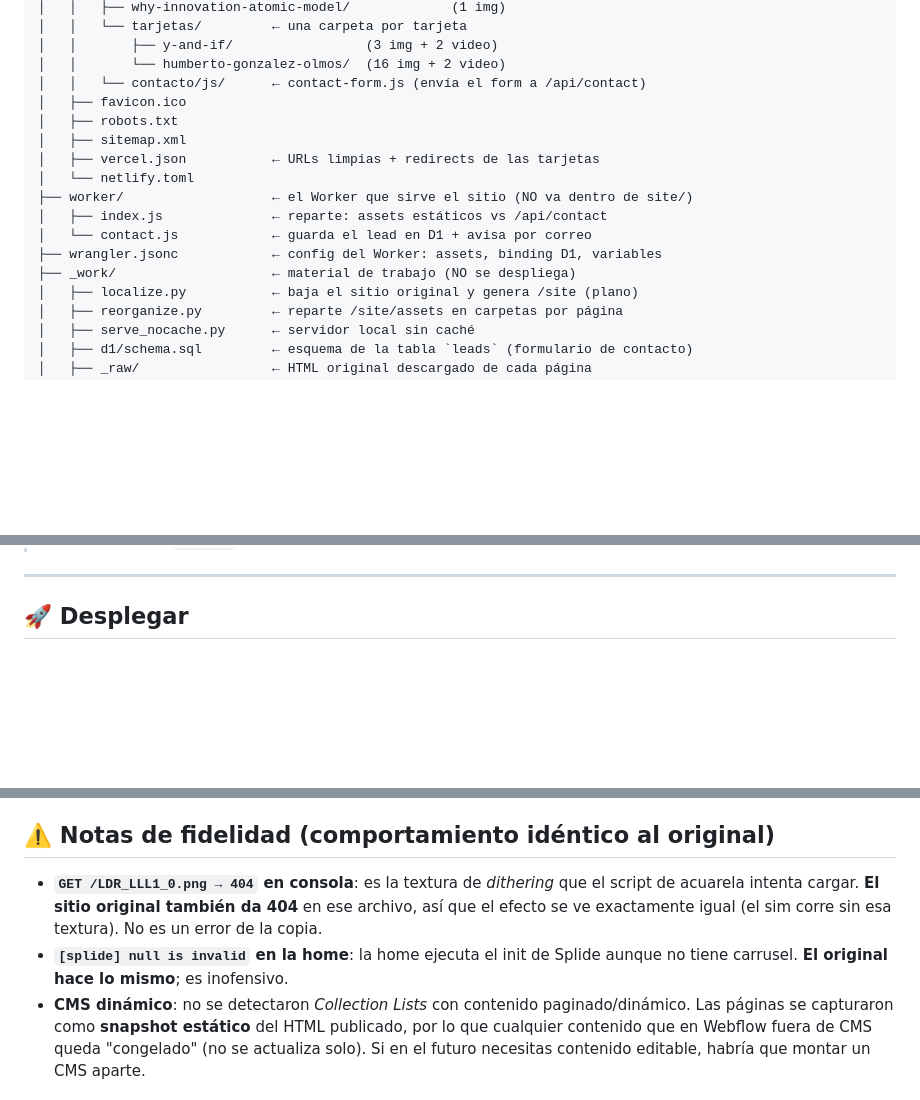
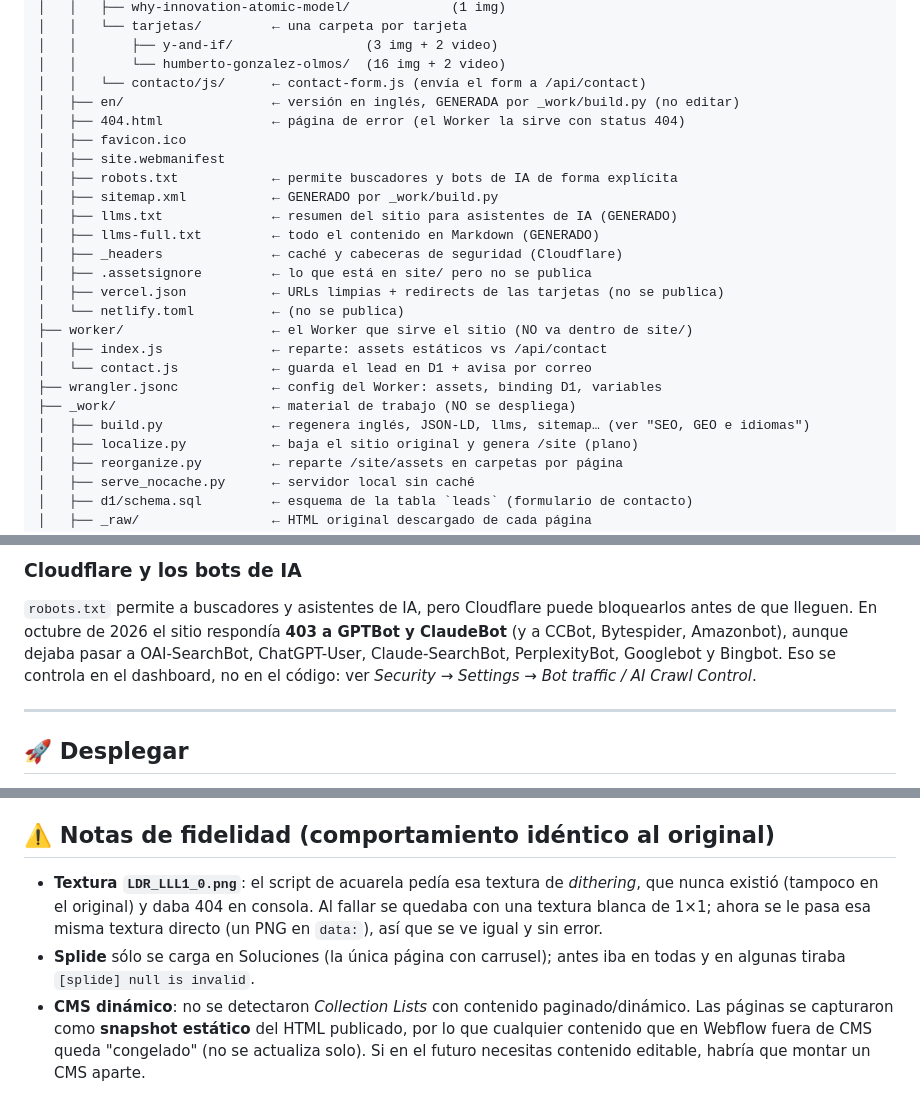
Before and after one commit to FranSepia/YiF-landingpage, a Markdown page: README.md, 3 parts joined by grey strips. GitHub-like rendering; blank space fills up the shorter version.

```diff
--- a/README.md
+++ b/README.md
@@ -36,16 +36,24 @@ Duplicado Landing Page Y&iF/
 │   │       ├── y-and-if/                 (3 img + 2 video)
 │   │       └── humberto-gonzalez-olmos/  (16 img + 2 video)
 │   │   └── contacto/js/      ← contact-form.js (envía el form a /api/contact)
+│   ├── en/                   ← versión en inglés, GENERADA por _work/build.py (no editar)
+│   ├── 404.html              ← página de error (el Worker la sirve con status 404)
 │   ├── favicon.ico
-│   ├── robots.txt
-│   ├── sitemap.xml
-│   ├── vercel.json           ← URLs limpias + redirects de las tarjetas
-│   └── netlify.toml
+│   ├── site.webmanifest
+│   ├── robots.txt            ← permite buscadores y bots de IA de forma explícita
+│   ├── sitemap.xml           ← GENERADO por _work/build.py
+│   ├── llms.txt              ← resumen del sitio para asistentes de IA (GENERADO)
+│   ├── llms-full.txt         ← todo el contenido en Markdown (GENERADO)
+│   ├── _headers              ← caché y cabeceras de seguridad (Cloudflare)
+│   ├── .assetsignore         ← lo que está en site/ pero no se publica
+│   ├── vercel.json           ← URLs limpias + redirects de las tarjetas (no se publica)
+│   └── netlify.toml          ← (no se publica)
 ├── worker/                   ← el Worker que sirve el sitio (NO va dentro de site/)
 │   ├── index.js              ← reparte: assets estáticos vs /api/contact
 │   └── contact.js            ← guarda el lead en D1 + avisa por correo
 ├── wrangler.jsonc            ← config del Worker: assets, binding D1, variables
 ├── _work/                    ← material de trabajo (NO se despliega)
+│   ├── build.py              ← regenera inglés, JSON-LD, llms, sitemap… (ver "SEO, GEO e idiomas")
 │   ├── localize.py           ← baja el sitio original y genera /site (plano)
 │   ├── reorganize.py         ← reparte /site/assets en carpetas por página
 │   ├── serve_nocache.py      ← servidor local sin caché
@@ -112,3 +179,11 @@ Abre **http://127.0.0.1:8123/**. (Cualquier servidor estático sirve: `npx serve
+### Cloudflare y los bots de IA
+
+`robots.txt` permite a buscadores y asistentes de IA, pero Cloudflare puede
+bloquearlos antes de que lleguen. En octubre de 2026 el sitio respondía **403 a
+GPTBot y ClaudeBot** (y a CCBot, Bytespider, Amazonbot), aunque dejaba pasar a
+OAI-SearchBot, ChatGPT-User, Claude-SearchBot, PerplexityBot, Googlebot y
+Bingbot. Eso se controla en el dashboard, no en el código: ver
+*Security → Settings → Bot traffic / AI Crawl Control*.
 
 ---
 
@@ -231,8 +306,8 @@ Si quieres que alguna sea accesible con un botón/enlace (en el menú, el pie, o
 
 ## ⚠️ Notas de fidelidad (comportamiento idéntico al original)
 
-- **`GET /LDR_LLL1_0.png → 404` en consola**: es la textura de *dithering* que el script de acuarela intenta cargar. **El sitio original también da 404** en ese archivo, así que el efecto se ve exactamente igual (el sim corre sin esa textura). No es un error de la copia.
-- **`[splide] null is invalid` en la home**: la home ejecuta el init de Splide aunque no tiene carrusel. **El original hace lo mismo**; es inofensivo.
+- **Textura `LDR_LLL1_0.png`**: el script de acuarela pedía esa textura de *dithering*, que nunca existió (tampoco en el original) y daba 404 en consola. Al fallar se quedaba con una textura blanca de 1×1; ahora se le pasa esa misma textura directo (un PNG en `data:`), así que se ve igual y sin error.
+- **Splide** sólo se carga en Soluciones (la única página con carrusel); antes iba en todas y en algunas tiraba `[splide] null is invalid`.
 - **CMS dinámico**: no se detectaron *Collection Lists* con contenido paginado/dinámico. Las páginas se capturaron como **snapshot estático** del HTML publicado, por lo que cualquier contenido que en Webflow fuera de CMS queda "congelado" (no se actualiza solo). Si en el futuro necesitas contenido editable, habría que montar un CMS aparte.
 
 ---
```
Also changed, not shown: other parts of README.md (+68 -9 lines).
